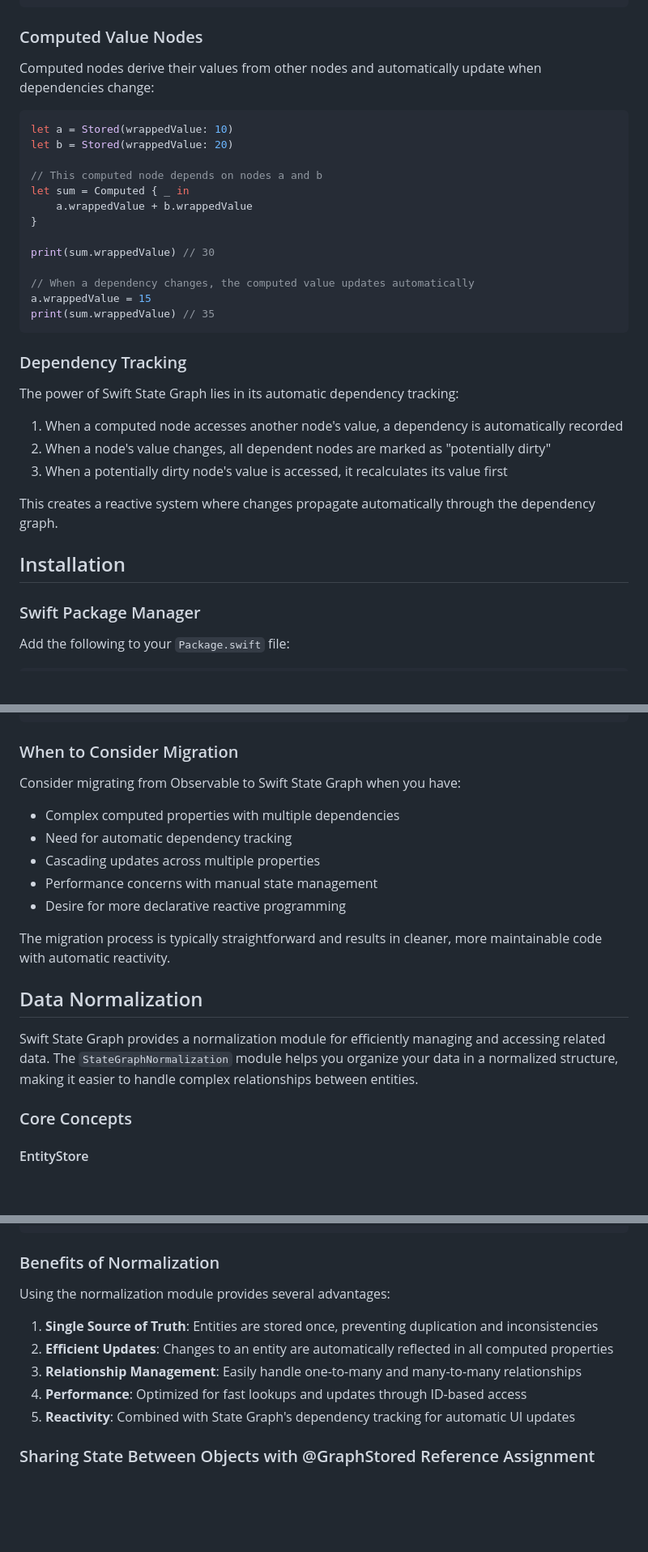
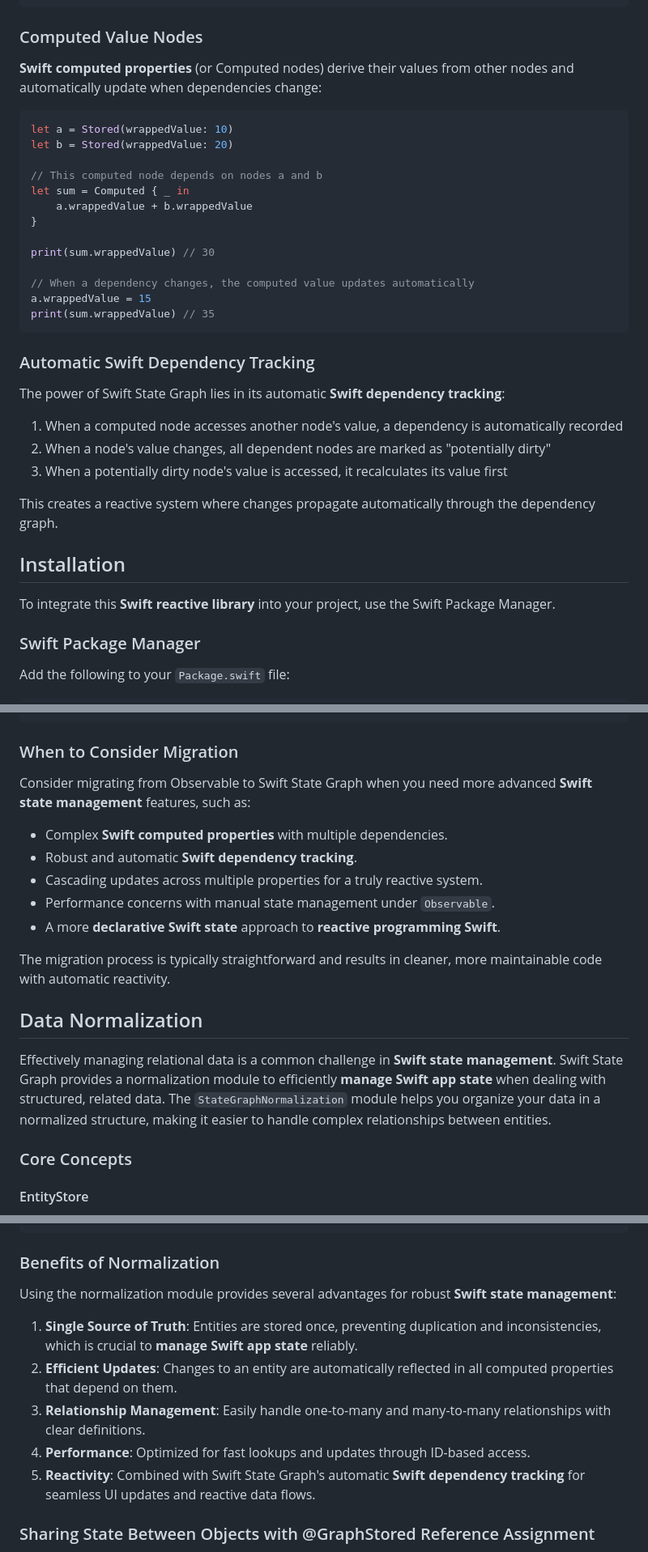
Before and after one commit to VergeGroup/swift-state-graph, a Markdown page: README.md, 3 parts joined by grey strips. Shown at 81% size. Rendered like a GitHub page; blank space fills up the shorter version.

````diff
--- a/README.md
+++ b/README.md
@@ -74,7 +110,7 @@ viewModel.count += 1
 
 ### Computed Value Nodes
 
-Computed nodes derive their values from other nodes and automatically update when dependencies change:
+**Swift computed properties** (or Computed nodes) derive their values from other nodes and automatically update when dependencies change:
 
 ```swift
 let a = Stored(wrappedValue: 10)
@@ -92,9 +128,9 @@ a.wrappedValue = 15
 print(sum.wrappedValue) // 35
 ```
 
-### Dependency Tracking
+### Automatic Swift Dependency Tracking
 
-The power of Swift State Graph lies in its automatic dependency tracking:
+The power of Swift State Graph lies in its automatic **Swift dependency tracking**:
 
 1. When a computed node accesses another node's value, a dependency is automatically recorded
 2. When a node's value changes, all dependent nodes are marked as "potentially dirty"
@@ -103,6 +139,8 @@ The power of Swift State Graph lies in its automatic dependency tracking:
 This creates a reactive system where changes propagate automatically through the dependency graph.
 
 ## Installation
+
+To integrate this **Swift reactive library** into your project, use the Swift Package Manager.
 
 ### Swift Package Manager
 
@@ -992,19 +1006,19 @@ self.$b = .init { [$a] _ in $a.wrappedValue + 1 }
 
 ### When to Consider Migration
 
-Consider migrating from Observable to Swift State Graph when you have:
+Consider migrating from Observable to Swift State Graph when you need more advanced **Swift state management** features, such as:
 
-- Complex computed properties with multiple dependencies
-- Need for automatic dependency tracking
-- Cascading updates across multiple properties
-- Performance concerns with manual state management
-- Desire for more declarative reactive programming
+- Complex **Swift computed properties** with multiple dependencies.
+- Robust and automatic **Swift dependency tracking**.
+- Cascading updates across multiple properties for a truly reactive system.
+- Performance concerns with manual state management under `Observable`.
+- A more **declarative Swift state** approach to **reactive programming Swift**.
 
 The migration process is typically straightforward and results in cleaner, more maintainable code with automatic reactivity.
 
 ## Data Normalization
 
-Swift State Graph provides a normalization module for efficiently managing and accessing related data. The `StateGraphNormalization` module helps you organize your data in a normalized structure, making it easier to handle complex relationships between entities.
+Effectively managing relational data is a common challenge in **Swift state management**. Swift State Graph provides a normalization module to efficiently **manage Swift app state** when dealing with structured, related data. The `StateGraphNormalization` module helps you organize your data in a normalized structure, making it easier to handle complex relationships between entities.
 
 ### Core Concepts
 
@@ -1159,13 +1173,13 @@ print(post.comments.count) // 1
 
 ### Benefits of Normalization
 
-Using the normalization module provides several advantages:
+Using the normalization module provides several advantages for robust **Swift state management**:
 
-1. **Single Source of Truth**: Entities are stored once, preventing duplication and inconsistencies
-2. **Efficient Updates**: Changes to an entity are automatically reflected in all computed properties
-3. **Relationship Management**: Easily handle one-to-many and many-to-many relationships
-4. **Performance**: Optimized for fast lookups and updates through ID-based access
-5. **Reactivity**: Combined with State Graph's dependency tracking for automatic UI updates
+1. **Single Source of Truth**: Entities are stored once, preventing duplication and inconsistencies, which is crucial to **manage Swift app state** reliably.
+2. **Efficient Updates**: Changes to an entity are automatically reflected in all computed properties that depend on them.
+3. **Relationship Management**: Easily handle one-to-many and many-to-many relationships with clear definitions.
+4. **Performance**: Optimized for fast lookups and updates through ID-based access.
+5. **Reactivity**: Combined with Swift State Graph's automatic **Swift dependency tracking** for seamless UI updates and reactive data flows.
 
 ### Sharing State Between Objects with @GraphStored Reference Assignment
 
````
Also changed, not shown: other parts of README.md (+61 -49 lines).
